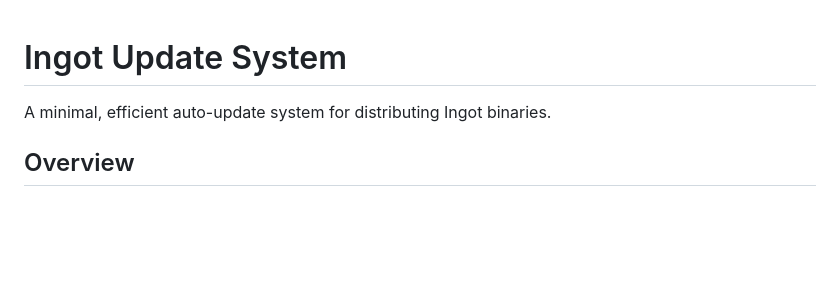
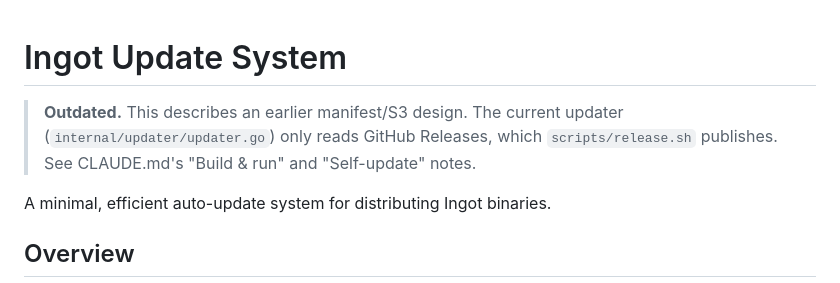
Before and after one commit to aliasproject/ingot, a Markdown page: docs/UPDATES.md, the part around the change. Drawn GitHub-style; blank space fills up the shorter version.

```diff
--- a/docs/UPDATES.md
+++ b/docs/UPDATES.md
@@ -1,4 +1,6 @@
 # Ingot Update System
+
+> **Outdated.** This describes an earlier manifest/S3 design. The current updater (`internal/updater/updater.go`) only reads GitHub Releases, which `scripts/release.sh` publishes. See CLAUDE.md's "Build & run" and "Self-update" notes.
 
 A minimal, efficient auto-update system for distributing Ingot binaries.
 
```
Also changed, not shown: CLAUDE.md (+4 -4 lines).
